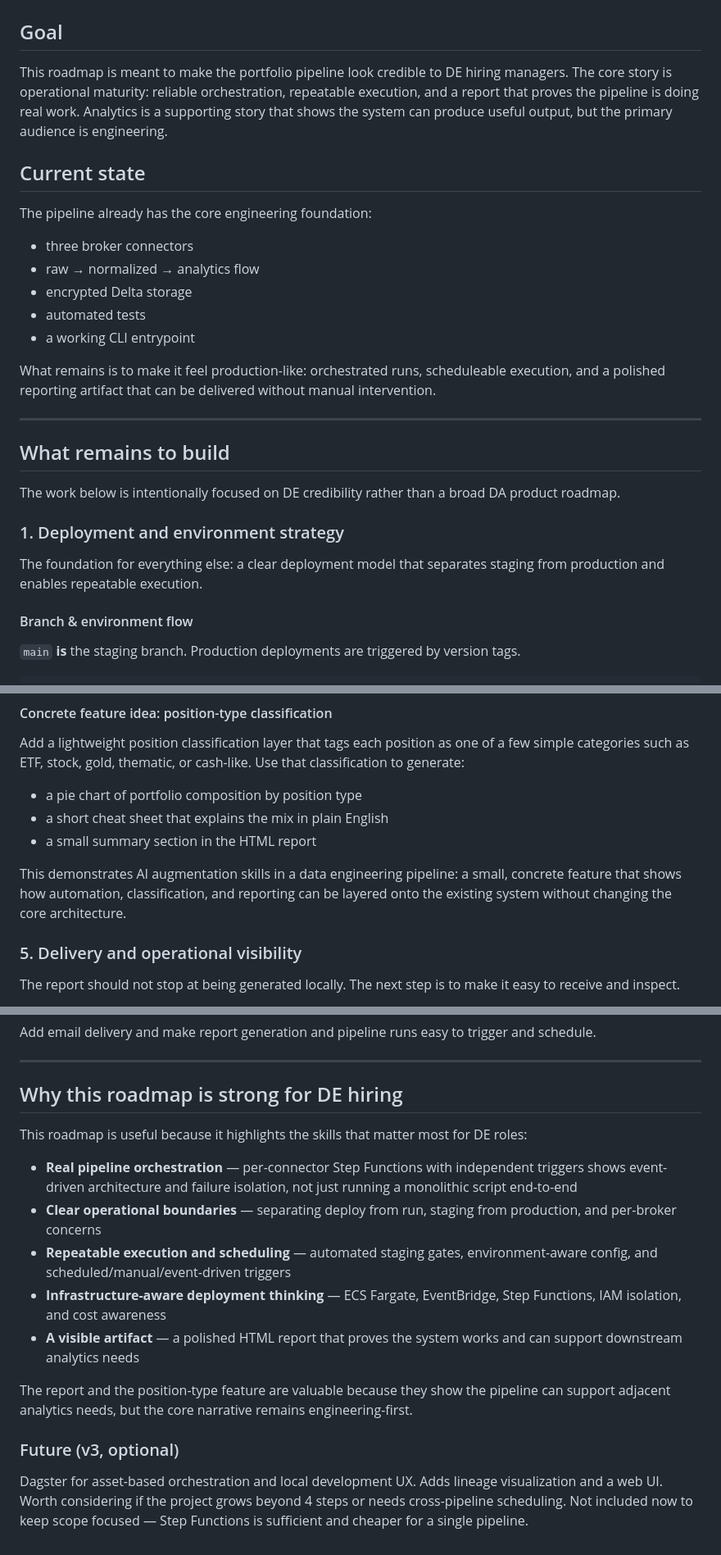
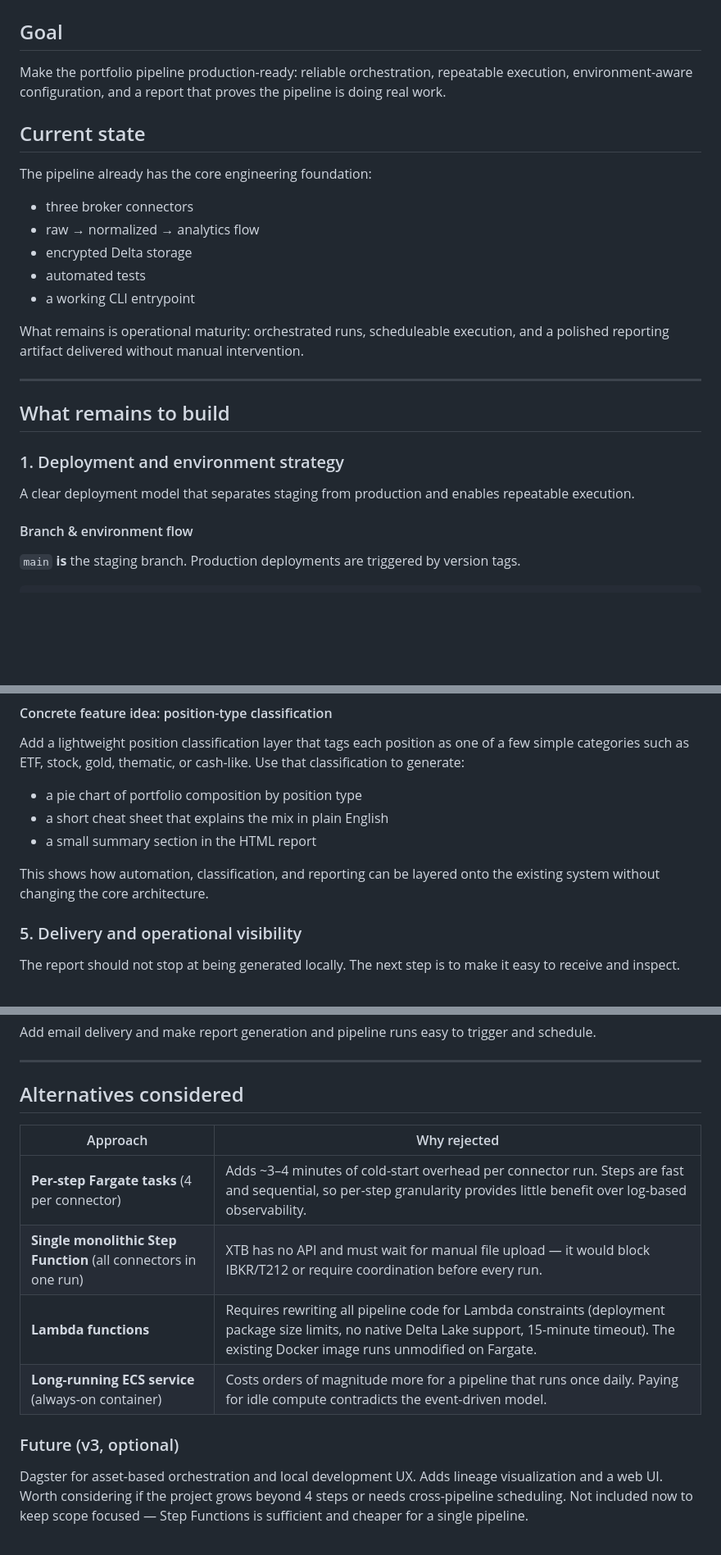
Before and after one commit to vp-1591/financial-portfolio-lakehouse, a Markdown page: docs/roadmap-productionization.md, 3 parts joined by grey strips. Shown at 82% size. Drawn GitHub-style; blank space fills up the shorter version.

```diff
--- a/docs/roadmap-productionization.md
+++ b/docs/roadmap-productionization.md
@@ -2,11 +2,9 @@
 
 ## Goal
 
-This roadmap is meant to make the portfolio pipeline look credible to DE hiring
-managers. The core story is operational maturity: reliable orchestration,
-repeatable execution, and a report that proves the pipeline is doing real work.
-Analytics is a supporting story that shows the system can produce useful output,
-but the primary audience is engineering.
+Make the portfolio pipeline production-ready: reliable orchestration, repeatable
+execution, environment-aware configuration, and a report that proves the pipeline
+is doing real work.
 
 ## Current state
 
@@ -18,21 +16,17 @@ The pipeline already has the core engineering foundation:
 - automated tests
 - a working CLI entrypoint
 
-What remains is to make it feel production-like: orchestrated runs, scheduleable
-execution, and a polished reporting artifact that can be delivered without manual
-intervention.
+What remains is operational maturity: orchestrated runs, scheduleable execution,
+and a polished reporting artifact delivered without manual intervention.
 
 ---
 
 ## What remains to build
 
-The work below is intentionally focused on DE credibility rather than a broad DA
-product roadmap.
-
 ### 1. Deployment and environment strategy
 
-The foundation for everything else: a clear deployment model that separates
-staging from production and enables repeatable execution.
+A clear deployment model that separates staging from production and enables
+repeatable execution.
 
 #### Branch & environment flow
 
@@ -151,9 +170,8 @@ Use that classification to generate:
 - a short cheat sheet that explains the mix in plain English
 - a small summary section in the HTML report
 
-This demonstrates AI augmentation skills in a data engineering pipeline: a
-small, concrete feature that shows how automation, classification, and reporting
-can be layered onto the existing system without changing the core architecture.
+This shows how automation, classification, and reporting can be layered onto the
+existing system without changing the core architecture.
 
 ### 5. Delivery and operational visibility
 
@@ -201,21 +222,18 @@ and schedule.
 
 ---
 
-## Why this roadmap is strong for DE hiring
+## Alternatives considered
 
-This roadmap is useful because it highlights the skills that matter most for DE
-roles:
-
-- **Real pipeline orchestration** — per-connector Step Functions with independent triggers shows event-driven architecture and failure isolation, not just running a monolithic script end-to-end
-- **Clear operational boundaries** — separating deploy from run, staging from production, and per-broker concerns
-- **Repeatable execution and scheduling** — automated staging gates, environment-aware config, and scheduled/manual/event-driven triggers
-- **Infrastructure-aware deployment thinking** — ECS Fargate, EventBridge, Step Functions, IAM isolation, and cost awareness
-- **A visible artifact** — a polished HTML report that proves the system works and can support downstream analytics needs
-
-The report and the position-type feature are valuable because they show the
-pipeline can support adjacent analytics needs, but the core narrative remains
-engineering-first.
+| Approach | Why rejected |
+|----------|-------------|
+| **Per-step Fargate tasks** (4 per connector) | Adds ~3–4 minutes of cold-start overhead per connector run. Steps are fast and sequential, so per-step granularity provides little benefit over log-based observability. |
+| **Single monolithic Step Function** (all connectors in one run) | XTB has no API and must wait for manual file upload — it would block IBKR/T212 or require coordination before every run. |
+| **Lambda functions** | Requires rewriting all pipeline code for Lambda constraints (deployment package size limits, no native Delta Lake support, 15-minute timeout). The existing Docker image runs unmodified on Fargate. |
+| **Long-running ECS service** (always-on container) | Costs orders of magnitude more for a pipeline that runs once daily. Paying for idle compute contradicts the event-driven model. |
 
 ### Future (v3, optional)
 
-Dagster for asset-based orchestration and local development UX. Adds lineage visualization and a web UI. Worth considering if the project grows beyond 4 steps or needs cross-pipeline scheduling. Not included now to keep scope focused — Step Functions is sufficient and cheaper for a single pipeline.
+Dagster for asset-based orchestration and local development UX. Adds lineage
+visualization and a web UI. Worth considering if the project grows beyond 4
+steps or needs cross-pipeline scheduling. Not included now to keep scope
+focused — Step Functions is sufficient and cheaper for a single pipeline.
```
Also changed, not shown: other parts of docs/roadmap-productionization.md (+56 -28 lines).
